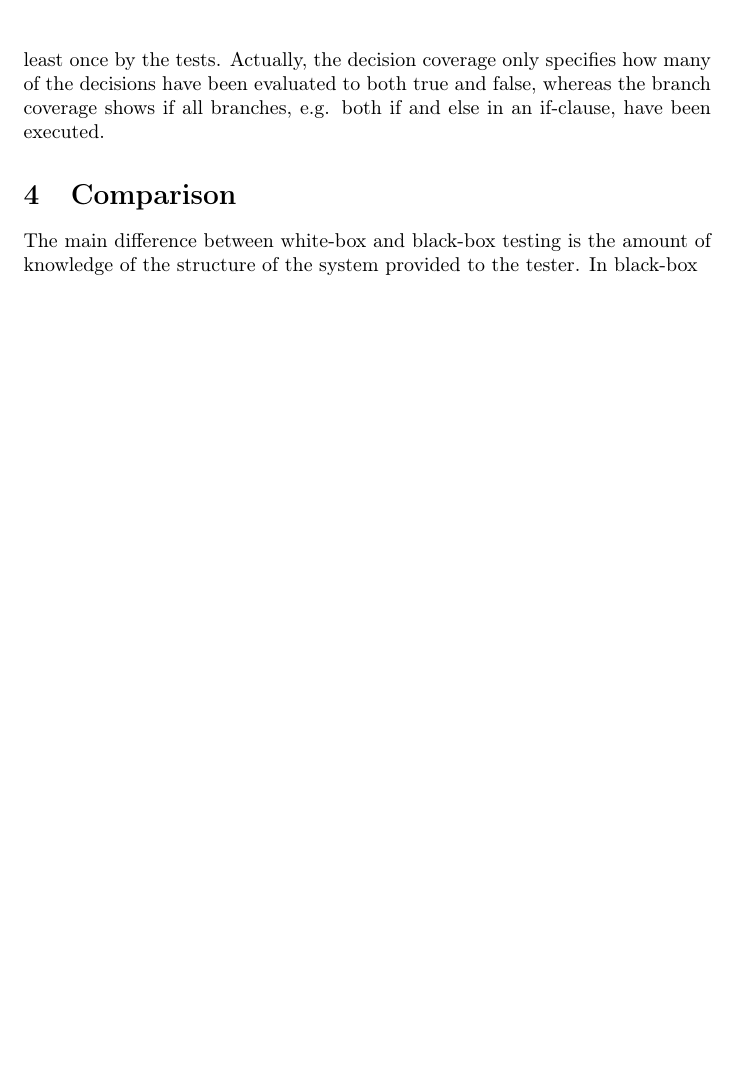
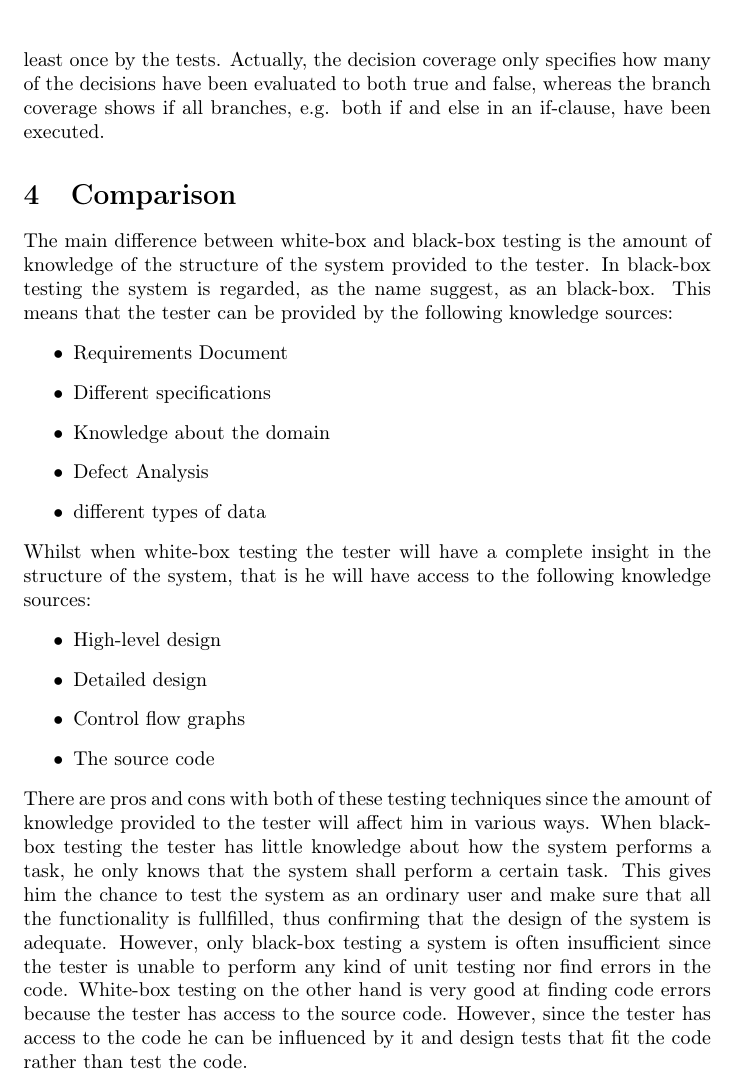
Before and after one commit to johhal/ETS200-Laborationer, a LaTeX document (Laboration 2/ETS200 Lab2.tex, which reads Laboration 2/comparison.tex): part of page 4 of 4, cut so that both start at the same text, the shorter picture padded with empty space. Compiled offline with pdfLaTeX.

Commit message:
Skrivit klart comparision tror jag

```diff
--- a/Laboration 2/comparison.tex
+++ b/Laboration 2/comparison.tex
@@ -1 +1,19 @@
-The main difference between white-box and black-box testing is the amount of knowledge of the structure of the system provided to the tester. In black-box
+The main difference between white-box and black-box testing is the amount of knowledge of the structure of the system provided to the tester. In black-box testing the system is regarded, as the name suggest, as an black-box. This means that the tester can be provided by the following knowledge sources:
+\begin{itemize}
+	\item Requirements Document
+	\item Different specifications
+	\item Knowledge about the domain
+	\item Defect Analysis
+	\item different types of data
+\end{itemize}
+
+\noindent Whilst when white-box testing the tester will have a complete insight in the structure of the system, that is he will have access to the following knowledge sources:
+\begin{itemize}
+	\item High-level design
+	\item Detailed design
+	\item Control flow graphs
+	\item The source code
+\end{itemize}
+
+\noindent There are pros and cons with both of these testing techniques since the amount of knowledge provided to the tester will affect him in various ways. When black-box testing the tester has little knowledge about how the system performs a task,  he only knows that the system shall perform a certain task. This gives him the chance to test the system as an ordinary user and make sure that all the functionality is fullfilled, thus confirming that the design of the system is adequate. However, only black-box testing a system is often insufficient since the tester is unable to perform any kind of unit testing nor find errors in the code.
+White-box testing on the other hand is very good at finding code errors because the tester has access to the source code. However, since the tester has access to the code he can be influenced by it and design tests that fit the code rather than test the code.
```
